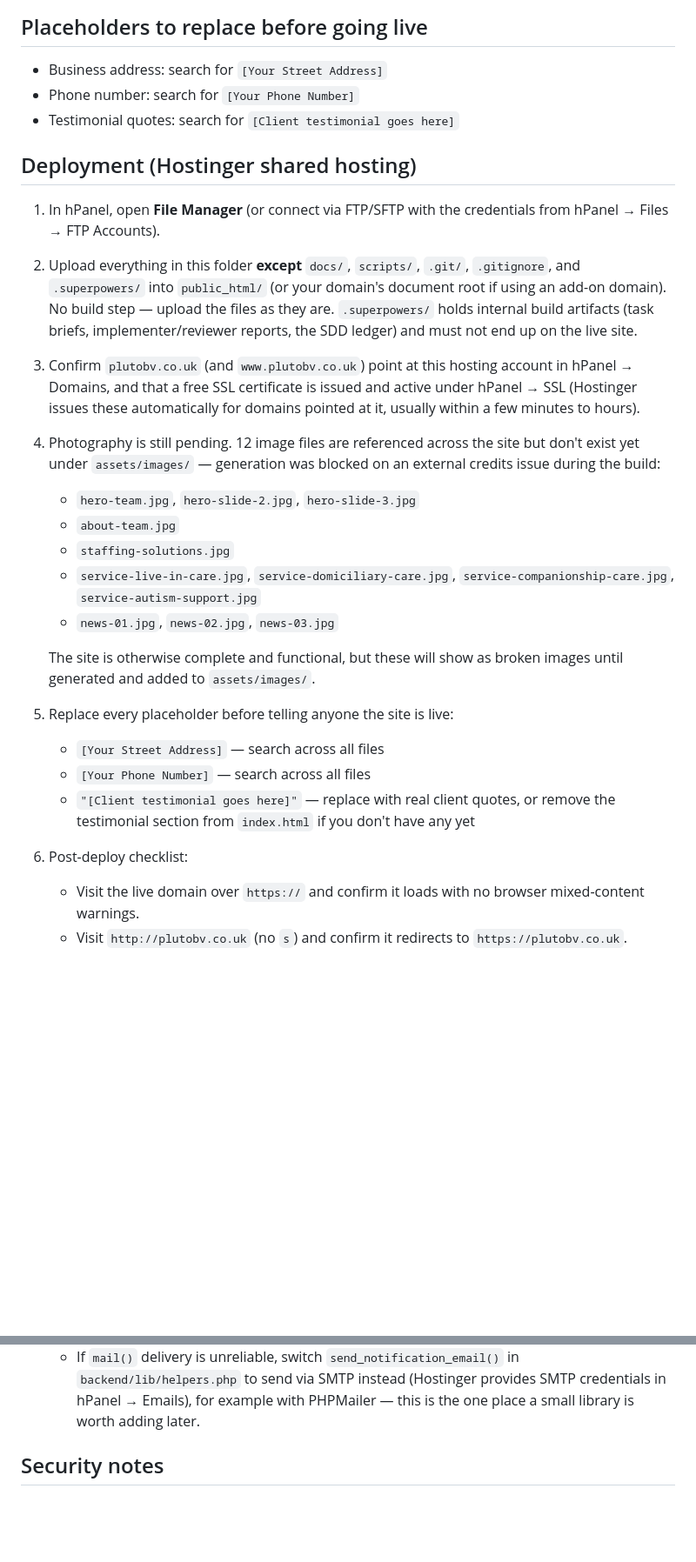
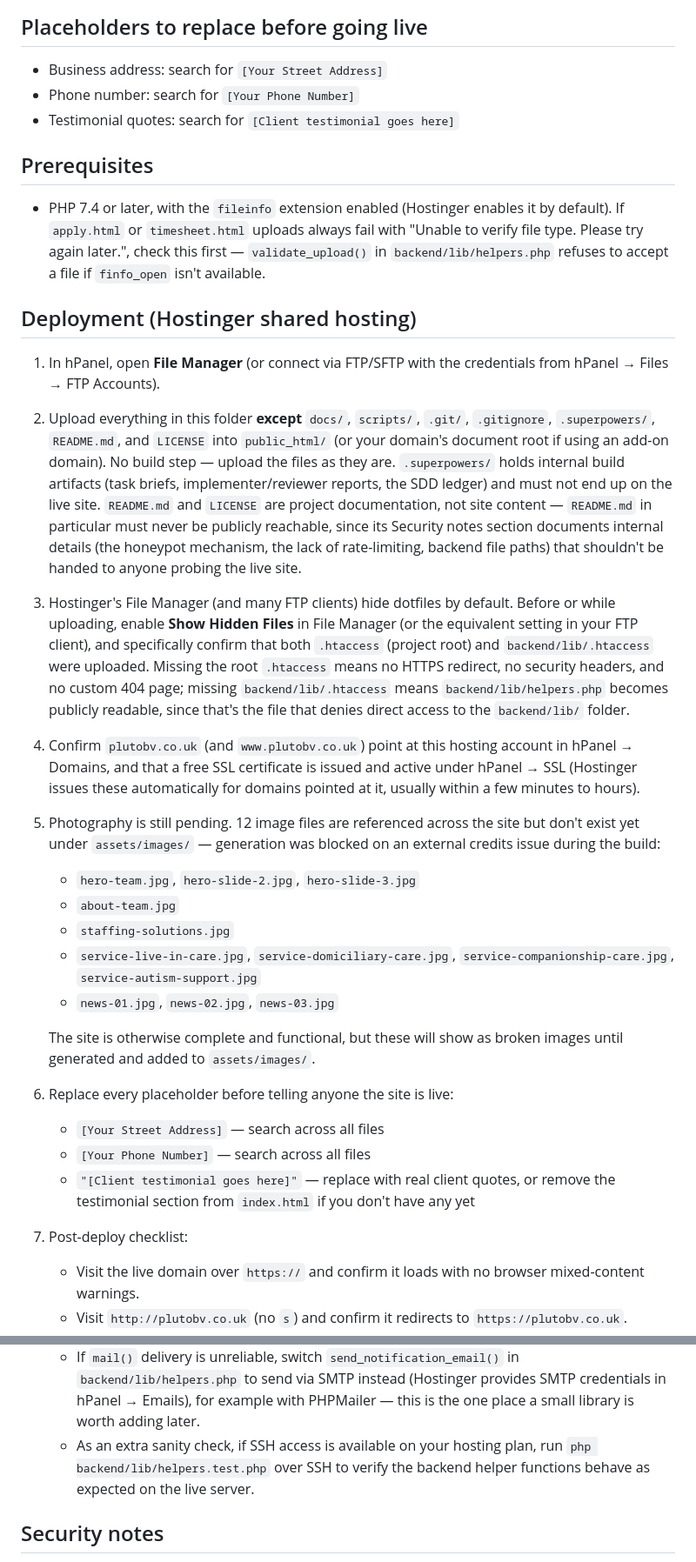
Before and after one commit to liwencee/plutoBv, a Markdown page: README.md, 2 parts joined by grey strips. Shown at 87% size. Drawn GitHub-style; blank space fills up the shorter version.

Commit message:
Fix README deployment gaps: exclude README/LICENSE, dotfile visibility, PHP prereqs
- Exclude README.md and LICENSE from the Hostinger upload alongside the
  other excluded folders — README.md documents internal security details
  (honeypot mechanism, no-rate-limiting admission, backend paths) that
  must never be publicly reachable.
- Add a step warning that Hostinger File Manager/FTP clients hide dotfiles
  by default, instructing deployers to enable "Show Hidden Files" and
  confirm both .htaccess and backend/lib/.htaccess were uploaded (missing
  either silently drops HTTPS redirect/security headers/404 handling or
  exposes backend/lib/helpers.php).
- Add a Prerequisites section noting the PHP 7.4+ and fileinfo extension
  requirements, and a post-deploy checklist line suggesting
  `php backend/lib/helpers.test.php` over SSH as an extra sanity check.

```diff
--- a/README.md
+++ b/README.md
@@ -15,21 +15,42 @@ Deployment below) — it will not run from a plain static file server.
 - Phone number: search for `[Your Phone Number]`
 - Testimonial quotes: search for `[Client testimonial goes here]`
 
+## Prerequisites
+
+- PHP 7.4 or later, with the `fileinfo` extension enabled (Hostinger enables
+  it by default). If `apply.html` or `timesheet.html` uploads always fail
+  with "Unable to verify file type. Please try again later.", check this
+  first — `validate_upload()` in `backend/lib/helpers.php` refuses to accept
+  a file if `finfo_open` isn't available.
+
 ## Deployment (Hostinger shared hosting)
 
 1. In hPanel, open **File Manager** (or connect via FTP/SFTP with the
    credentials from hPanel → Files → FTP Accounts).
 2. Upload everything in this folder **except** `docs/`, `scripts/`, `.git/`,
-   `.gitignore`, and `.superpowers/` into `public_html/` (or your domain's
-   document root if using an add-on domain). No build step — upload the
-   files as they are. `.superpowers/` holds internal build artifacts (task
-   briefs, implementer/reviewer reports, the SDD ledger) and must not end up
-   on the live site.
-3. Confirm `plutobv.co.uk` (and `www.plutobv.co.uk`) point at this hosting
+   `.gitignore`, `.superpowers/`, `README.md`, and `LICENSE` into
+   `public_html/` (or your domain's document root if using an add-on
+   domain). No build step — upload the files as they are. `.superpowers/`
+   holds internal build artifacts (task briefs, implementer/reviewer
+   reports, the SDD ledger) and must not end up on the live site.
+   `README.md` and `LICENSE` are project documentation, not site content —
+   `README.md` in particular must never be publicly reachable, since its
+   Security notes section documents internal details (the honeypot
+   mechanism, the lack of rate-limiting, backend file paths) that shouldn't
+   be handed to anyone probing the live site.
+3. Hostinger's File Manager (and many FTP clients) hide dotfiles by
+   default. Before or while uploading, enable **Show Hidden Files** in File
+   Manager (or the equivalent setting in your FTP client), and specifically
+   confirm that both `.htaccess` (project root) and `backend/lib/.htaccess`
+   were uploaded. Missing the root `.htaccess` means no HTTPS redirect, no
+   security headers, and no custom 404 page; missing `backend/lib/.htaccess`
+   means `backend/lib/helpers.php` becomes publicly readable, since that's
+   the file that denies direct access to the `backend/lib/` folder.
+4. Confirm `plutobv.co.uk` (and `www.plutobv.co.uk`) point at this hosting
    account in hPanel → Domains, and that a free SSL certificate is issued and
    active under hPanel → SSL (Hostinger issues these automatically for
    domains pointed at it, usually within a few minutes to hours).
-4. Photography is still pending. 12 image files are referenced across the
+5. Photography is still pending. 12 image files are referenced across the
    site but don't exist yet under `assets/images/` — generation was blocked
    on an external credits issue during the build:
    - `hero-team.jpg`, `hero-slide-2.jpg`, `hero-slide-3.jpg`
@@ -41,13 +62,13 @@ Deployment below) — it will not run from a plain static file server.
 
    The site is otherwise complete and functional, but these will show as
    broken images until generated and added to `assets/images/`.
-5. Replace every placeholder before telling anyone the site is live:
+6. Replace every placeholder before telling anyone the site is live:
    - `[Your Street Address]` — search across all files
    - `[Your Phone Number]` — search across all files
    - `"[Client testimonial goes here]"` — replace with real client quotes, or
      remove the testimonial section from `index.html` if you don't have any
      yet
-6. Post-deploy checklist:
+7. Post-deploy checklist:
    - Visit the live domain over `https://` and confirm it loads with no
      browser mixed-content warnings.
    - Visit `http://plutobv.co.uk` (no `s`) and confirm it redirects to
@@ -64,6 +85,9 @@ Deployment below) — it will not run from a plain static file server.
      in `backend/lib/helpers.php` to send via SMTP instead (Hostinger
      provides SMTP credentials in hPanel → Emails), for example with
      PHPMailer — this is the one place a small library is worth adding later.
+   - As an extra sanity check, if SSH access is available on your hosting
+     plan, run `php backend/lib/helpers.test.php` over SSH to verify the
+     backend helper functions behave as expected on the live server.
 
 ## Security notes
 
```
